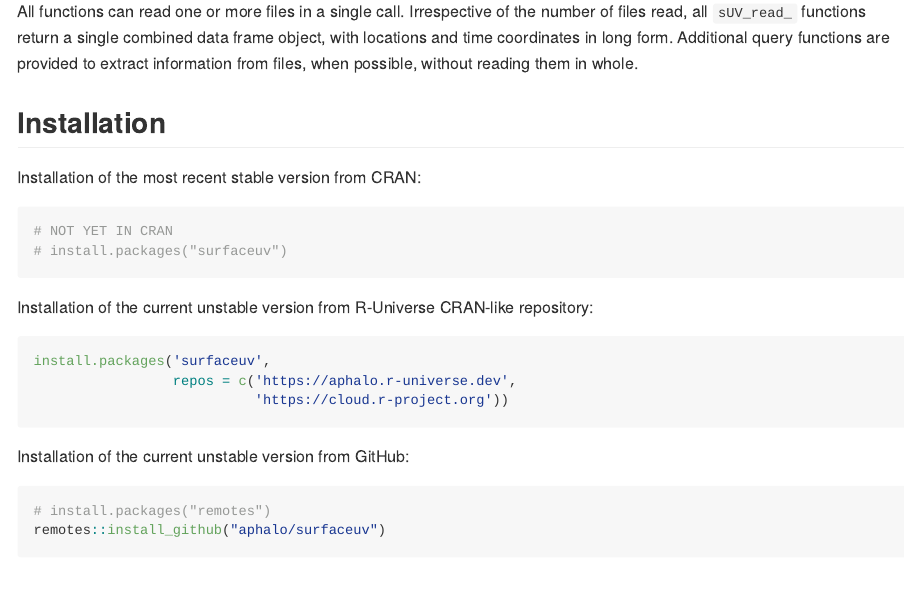
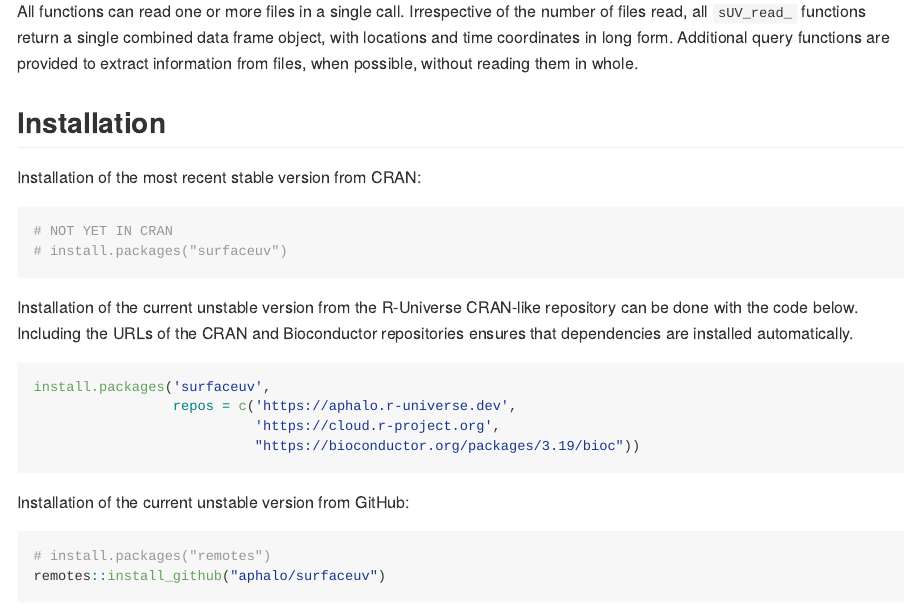
Before and after one commit to aphalo/reumetsat, an R Markdown document (README.Rmd): the page in a window 1100 px wide, from 900 px down. The pictures show the output file README.md that the author committed with the source, drawn offline in the style of GitHub; badge pictures from the web are left out.

Commit message:
README
Include Bioconductor in installation instructions for R-Universe

````diff
--- a/README.Rmd
+++ b/README.Rmd
@@ -47,12 +47,13 @@ Installation of the most recent stable version from CRAN:
 # install.packages("surfaceuv")
 ```
 
-Installation of the current unstable version from R-Universe CRAN-like repository:
+Installation of the current unstable version from the R-Universe CRAN-like repository can be done with the code below. Including the URLs of the CRAN and Bioconductor repositories ensures that dependencies are installed automatically.
 
 ```{r, eval=FALSE}
 install.packages('surfaceuv',
                  repos = c('https://aphalo.r-universe.dev',
-                           'https://cloud.r-project.org'))
+                           'https://cloud.r-project.org',
+                           "https://bioconductor.org/packages/3.19/bioc"))
 ```
 
 Installation of the current unstable version from GitHub:
````
Also changed, not shown: README.md.
